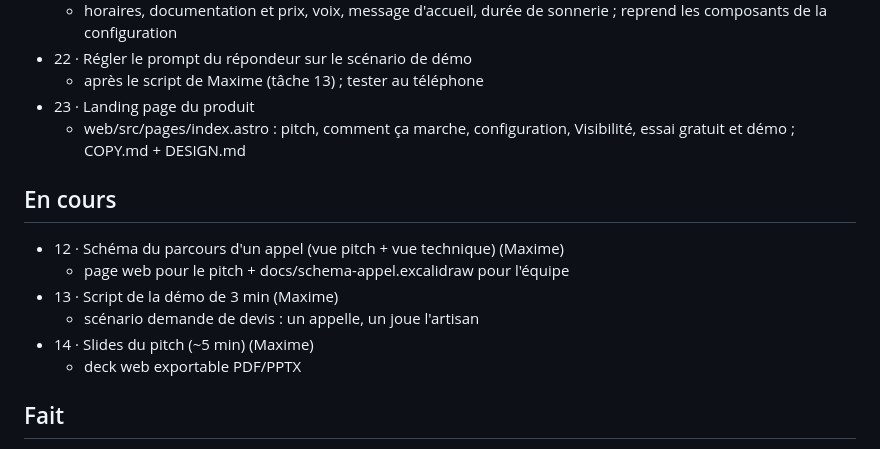
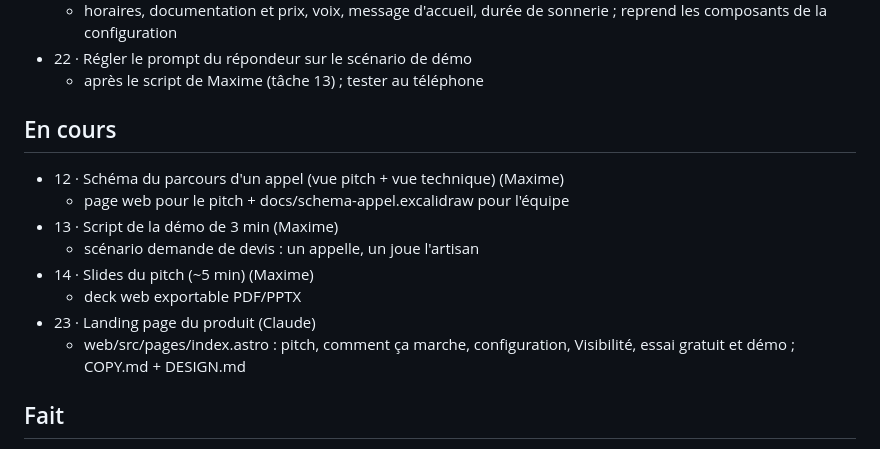
Before and after one commit to eliorpom-cmd/hack-day-annecy, a Markdown page: TACHES.md, the part around the change. Drawn GitHub-style.

Commit message:
task 23: taken by Claude

```diff
--- a/TACHES.md
+++ b/TACHES.md
@@ -20,8 +20,6 @@ Avec un agent ou au terminal : `bin/tache liste`, `nouvelle`, `prendre`, `finir`
   - horaires, documentation et prix, voix, message d'accueil, durée de sonnerie ; reprend les composants de la configuration
 - 22 · Régler le prompt du répondeur sur le scénario de démo
   - après le script de Maxime (tâche 13) ; tester au téléphone
-- 23 · Landing page du produit
-  - web/src/pages/index.astro : pitch, comment ça marche, configuration, Visibilité, essai gratuit et démo ; COPY.md + DESIGN.md
 
 ## En cours
 
@@ -31,6 +29,8 @@ Avec un agent ou au terminal : `bin/tache liste`, `nouvelle`, `prendre`, `finir`
   - scénario demande de devis : un appelle, un joue l'artisan
 - 14 · Slides du pitch (~5 min) (Maxime)
   - deck web exportable PDF/PPTX
+- 23 · Landing page du produit (Claude)
+  - web/src/pages/index.astro : pitch, comment ça marche, configuration, Visibilité, essai gratuit et démo ; COPY.md + DESIGN.md
 
 ## Fait
 
```
